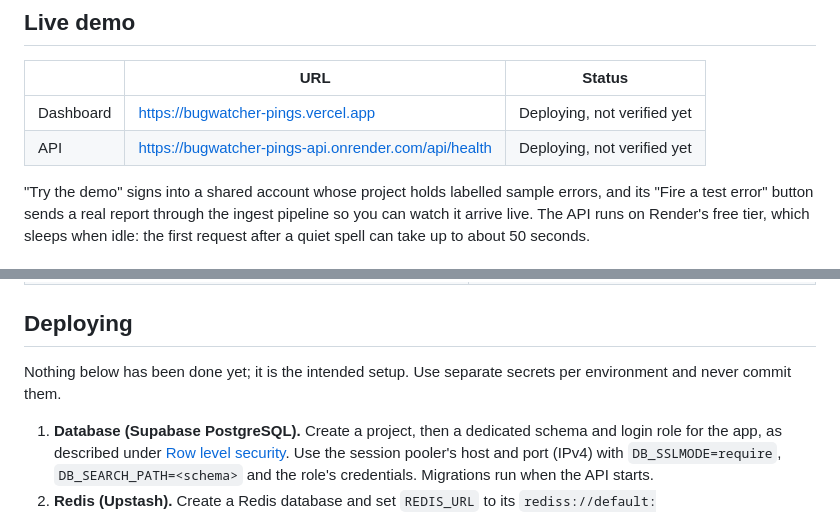
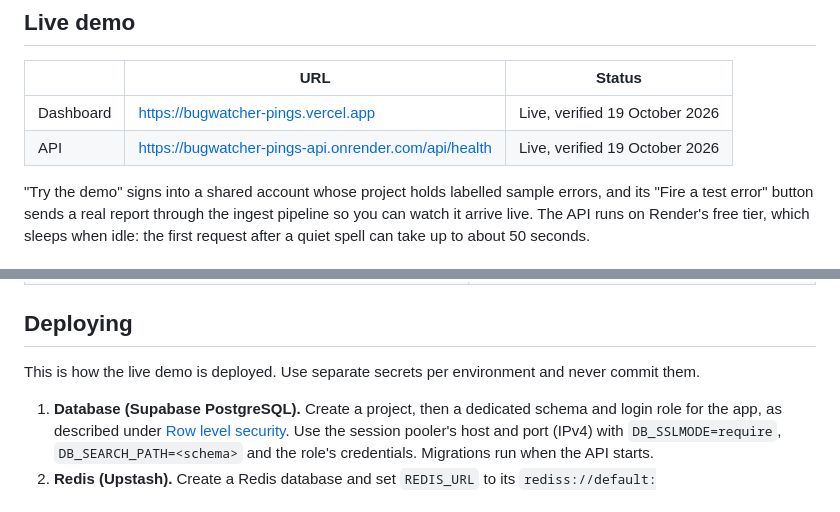
Before and after one commit to fazal305/bugwatcher-pings, a Markdown page: README.md, 2 parts joined by grey strips. Rendered like a GitHub page.

Commit message:
Update README with live demo links

```diff
--- a/README.md
+++ b/README.md
@@ -6,8 +6,8 @@ BugWatcher Pings is a real-time error monitoring and alerting app. Your applicat
 
 | | URL | Status |
 |---|---|---|
-| Dashboard | https://bugwatcher-pings.vercel.app | Deploying, not verified yet |
-| API | https://bugwatcher-pings-api.onrender.com/api/health | Deploying, not verified yet |
+| Dashboard | https://bugwatcher-pings.vercel.app | Live, verified 19 October 2026 |
+| API | https://bugwatcher-pings-api.onrender.com/api/health | Live, verified 19 October 2026 |
 
 "Try the demo" signs into a shared account whose project holds labelled sample errors, and its "Fire a test error" button sends a real report through the ingest pipeline so you can watch it arrive live. The API runs on Render's free tier, which sleeps when idle: the first request after a quiet spell can take up to about 50 seconds.
 
@@ -474,7 +474,7 @@ API tests use an in-memory SQLite database by default. To run them against Postg
 
 ## Deploying
 
-Nothing below has been done yet; it is the intended setup. Use separate secrets per environment and never commit them.
+This is how the live demo is deployed. Use separate secrets per environment and never commit them.
 
 1. **Database (Supabase PostgreSQL).** Create a project, then a dedicated schema and login role for the app, as described under [Row level security](#row-level-security). Use the session pooler's host and port (IPv4) with `DB_SSLMODE=require`, `DB_SEARCH_PATH=<schema>` and the role's credentials. Migrations run when the API starts.
 2. **Redis (Upstash).** Create a Redis database and set `REDIS_URL` to its `rediss://default:<password>@<host>:6379` URL (TLS). Keep `CACHE_STORE=redis`, `QUEUE_CONNECTION=redis` and `PINGS_CACHE_STORE=redis`. Upstash only has database 0, so also set `REDIS_CACHE_DB=0` (the cache otherwise uses database 1).
```
